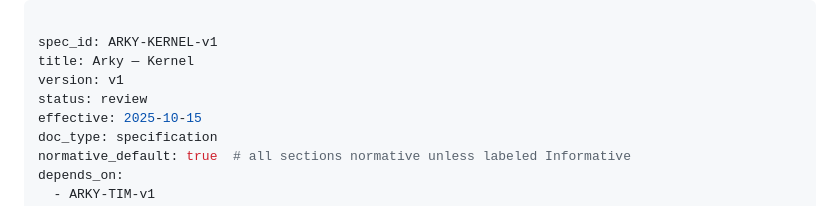
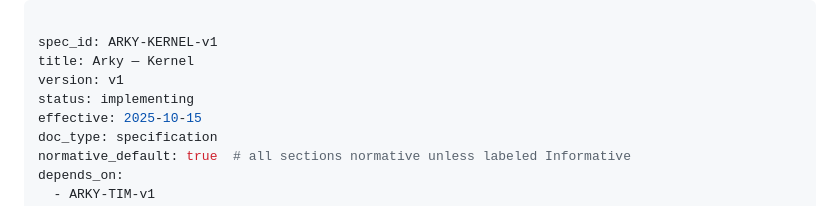
Before and after one commit to arky-foundation/arky.foundation, a Markdown page: specs/core/ARKY-KERNEL-v1.md, the part around the change. Drawn GitHub-style.

Commit message:
docs(kernel): update status to implementing

```diff
--- a/specs/core/ARKY-KERNEL-v1.md
+++ b/specs/core/ARKY-KERNEL-v1.md
@@ -3,7 +3,7 @@
 spec_id: ARKY-KERNEL-v1
 title: Arky — Kernel
 version: v1
-status: review
+status: implementing
 effective: 2025-10-15
 doc_type: specification
 normative_default: true  # all sections normative unless labeled Informative
```
